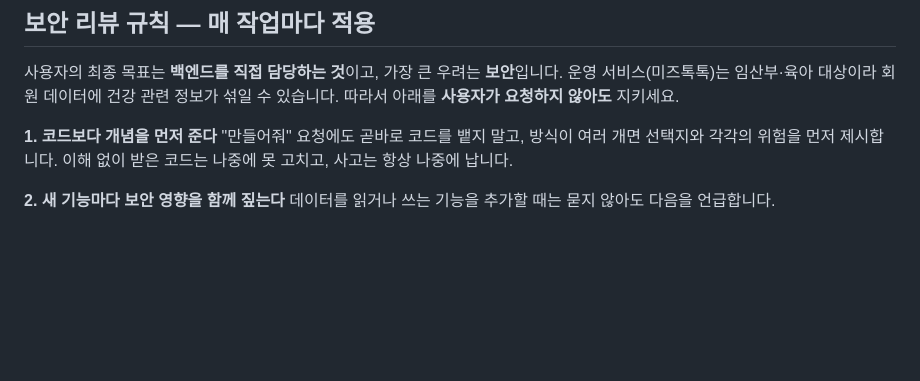
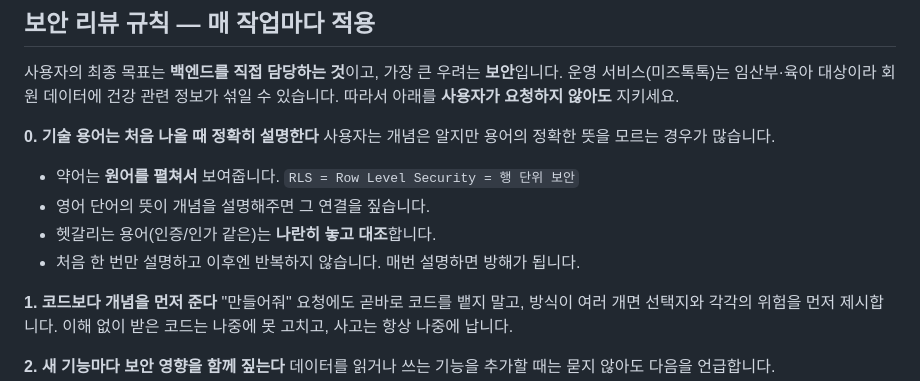
Before and after one commit to neoruri/site-test-db, a Markdown page: CLAUDE.md, the part around the change. Rendered like a GitHub page; blank space fills up the shorter version.

Commit message:
WIP auto-save (2026-08-26 11:32)

```diff
--- a/CLAUDE.md
+++ b/CLAUDE.md
@@ -101,6 +101,13 @@ Supabase의 **새 키 체계**를 씁니다. 둘을 반드시 구분하세요.
 운영 서비스(미즈톡톡)는 임산부·육아 대상이라 회원 데이터에 건강 관련 정보가 섞일 수 있습니다.
 따라서 아래를 **사용자가 요청하지 않아도** 지키세요.
 
+**0. 기술 용어는 처음 나올 때 정확히 설명한다**
+사용자는 개념은 알지만 용어의 정확한 뜻을 모르는 경우가 많습니다.
+- 약어는 **원어를 펼쳐서** 보여줍니다. `RLS = Row Level Security = 행 단위 보안`
+- 영어 단어의 뜻이 개념을 설명해주면 그 연결을 짚습니다.
+- 헷갈리는 용어(인증/인가 같은)는 **나란히 놓고 대조**합니다.
+- 처음 한 번만 설명하고 이후엔 반복하지 않습니다. 매번 설명하면 방해가 됩니다.
+
 **1. 코드보다 개념을 먼저 준다**
 "만들어줘" 요청에도 곧바로 코드를 뱉지 말고, 방식이 여러 개면 선택지와 각각의 위험을 먼저 제시합니다.
 이해 없이 받은 코드는 나중에 못 고치고, 사고는 항상 나중에 납니다.
```
